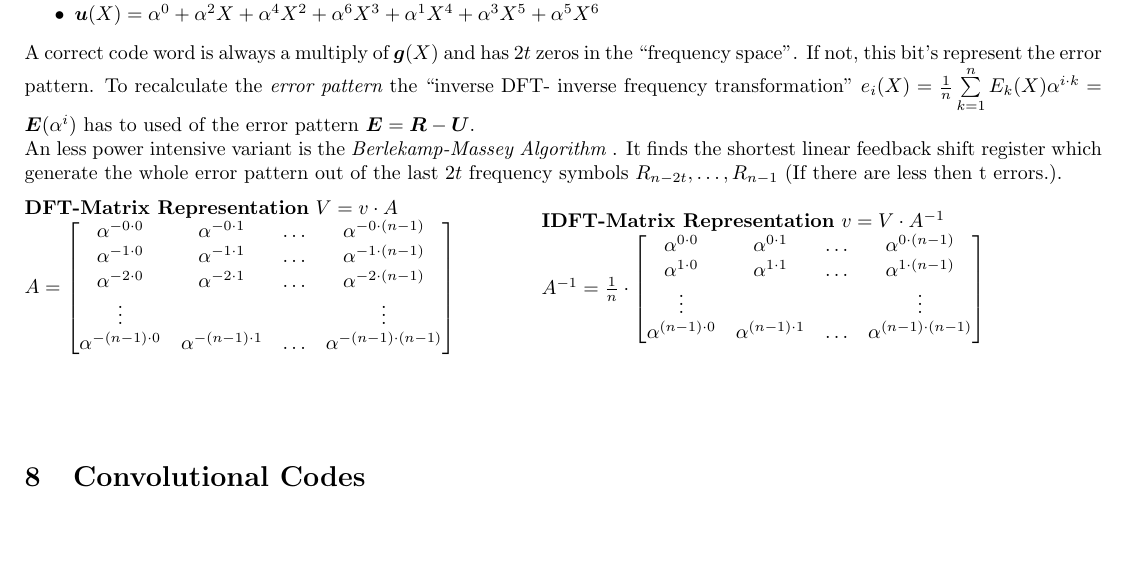
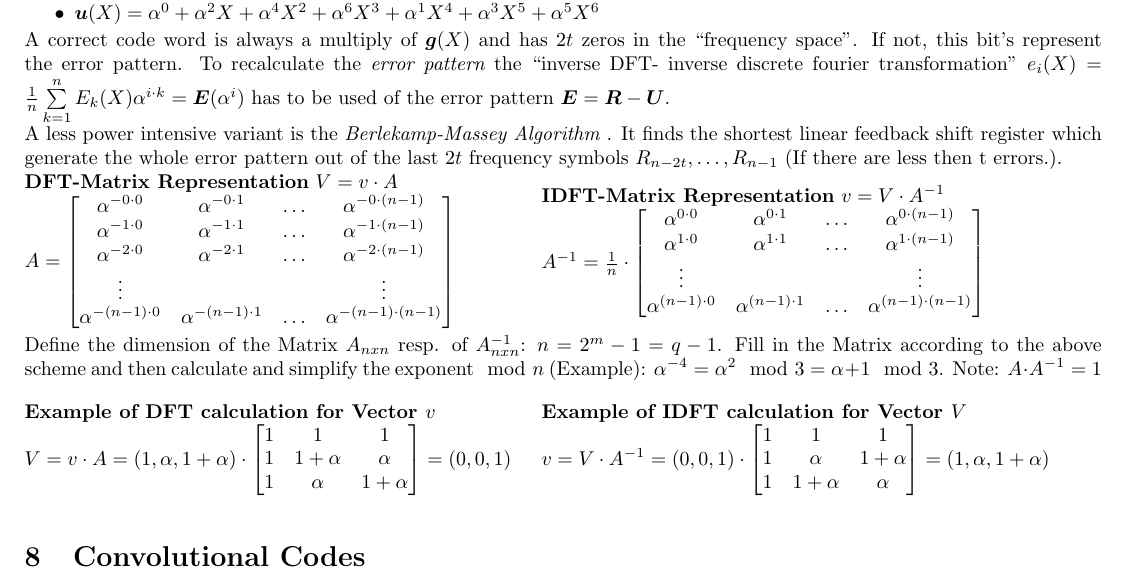
Before and after one commit to HSR-Stud/CryptCod, a LaTeX document (CryptCod.tex, which reads files/block_codes.tex): part of page 12 of 13, cut so that both start at the same text, the shorter picture padded with empty space. Compiled offline with pdfLaTeX.

Commit message:
Added information about DFT and IDFT

```diff
--- a/files/block_codes.tex
+++ b/files/block_codes.tex
@@ -142,9 +142,9 @@ e.g. (7,3)R-S code $(n=7, k=3 \Rightarrow 2t=4 \Rightarrow 2$ bit error correcti
 \item $\bm u(X)=\alpha^0 + \alpha^2 X + \alpha^4 X^2 + \alpha^6 X^3+ \alpha^1 X^4 + \alpha^3 X^5 + \alpha^5 X^6$
 \end{liste}
 A correct code word is always a multiply of $\bm g(X)$ and has $2t$ zeros in the ``frequency space''. If not, this bit's represent the error pattern.
-To recalculate the \em error pattern \em the ``inverse DFT- inverse frequency transformation''
-$e_i(X)=\frac{1}{n}\sum\limits_{k=1}^n E_k(X) \alpha^{i \cdot k}=\bm E(\alpha^i)$ has to used of the  error pattern $\bm E= \bm R - \bm U$.\\
-An less power intensive variant is the \em Berlekamp-Massey Algorithm \em. It finds the shortest linear feedback shift register which generate the
+To recalculate the \em error pattern \em the ``inverse DFT- inverse discrete fourier transformation''
+$e_i(X)=\frac{1}{n}\sum\limits_{k=1}^n E_k(X) \alpha^{i \cdot k}=\bm E(\alpha^i)$ has to be used of the error pattern $\bm E= \bm R - \bm U$.\\
+A less power intensive variant is the \em Berlekamp-Massey Algorithm \em. It finds the shortest linear feedback shift register which generate the
 whole error pattern out of the last $2t$ frequency symbols $R_{n-2t},\ldots,R_{n-1}$ (If there are less then t errors.).
 
 \begin{minipage}{9cm}
@@ -167,4 +167,23 @@ $v=V \cdot A^{-1}$\\
     	\vdots					&						&			& \vdots			\\
     	\alpha^{(n-1)\cdot 0}	& \alpha^{(n-1)\cdot 1}	&	\ldots	&\alpha^{(n-1)\cdot (n-1)}	\\
     \end{bmatrix}$  \\
+\end{minipage}\\
+Define the dimension of the Matrix $A_{nxn}$ resp. of $A_{nxn}^{-1}$: $n = 2^m - 1 = q - 1$. Fill in the Matrix according to the above scheme and then
+calculate and simplify the exponent$\mod n$ (Example): $\alpha^{-4}=\alpha^2 \mod 3=\alpha + 1 \mod 3$. Note: $A \cdot A^{-1}=1$\\
+
+\begin{minipage}{9cm}
+	\textbf{Example of DFT calculation for Vector $v$}\\
+	$V = v \cdot A = (1,\alpha,1+\alpha) \cdot \begin{bmatrix}
+			1	&	1			&	1 \\
+			1	&	1+\alpha	&	\alpha	\\
+			1	&	\alpha		& 	1+\alpha \\
+			\end{bmatrix}=(0,0,1)$
 \end{minipage}
+\begin{minipage}{9cm}
+	\textbf{Example of IDFT calculation for Vector $V$}\\
+	$v = V \cdot A^{-1} = (0,0,1) \cdot \begin{bmatrix}
+			1	&	1			&	1 \\
+			1	&	\alpha		&	1+\alpha	\\
+			1	&	1+\alpha	&	\alpha \\
+			\end{bmatrix}=(1,\alpha,1+\alpha)$
+\end{minipage}
```
